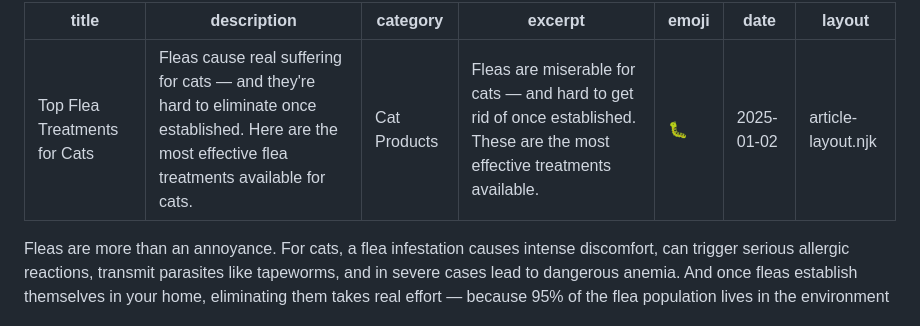
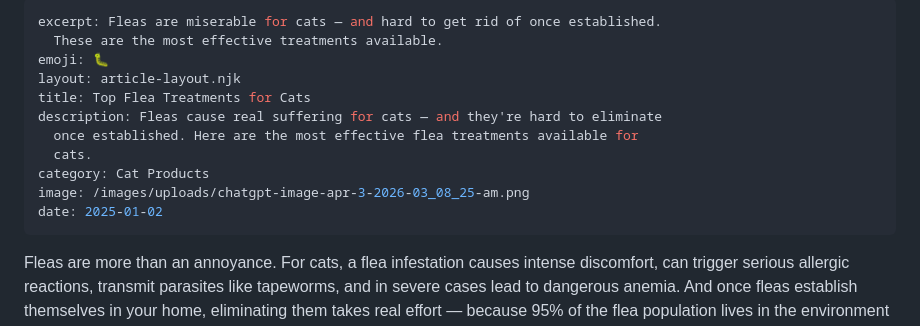
Before and after one commit to papalina1/animalsworld, a Markdown page: src/articles/top-flea-treatments-for-cats.md, the part around the change. Drawn GitHub-style.

Commit message:
Update Articles “top-flea-treatments-for-cats”

```diff
--- a/src/articles/top-flea-treatments-for-cats.md
+++ b/src/articles/top-flea-treatments-for-cats.md
@@ -1,11 +1,15 @@
 ---
-title: "Top Flea Treatments for Cats"
-description: "Fleas cause real suffering for cats — and they're hard to eliminate once established. Here are the most effective flea treatments available for cats."
-category: "Cat Products"
-excerpt: "Fleas are miserable for cats — and hard to get rid of once established. These are the most effective treatments available."
-emoji: "🐛"
+excerpt: Fleas are miserable for cats — and hard to get rid of once established.
+  These are the most effective treatments available.
+emoji: 🐛
+layout: article-layout.njk
+title: Top Flea Treatments for Cats
+description: Fleas cause real suffering for cats — and they're hard to eliminate
+  once established. Here are the most effective flea treatments available for
+  cats.
+category: Cat Products
+image: /images/uploads/chatgpt-image-apr-3-2026-03_08_25-am.png
 date: 2025-01-02
-layout: article-layout.njk
 ---
 
 Fleas are more than an annoyance. For cats, a flea infestation causes intense discomfort, can trigger serious allergic reactions, transmit parasites like tapeworms, and in severe cases lead to dangerous anemia. And once fleas establish themselves in your home, eliminating them takes real effort — because 95% of the flea population lives in the environment (carpets, bedding, cracks in flooring), not on your cat.
```
